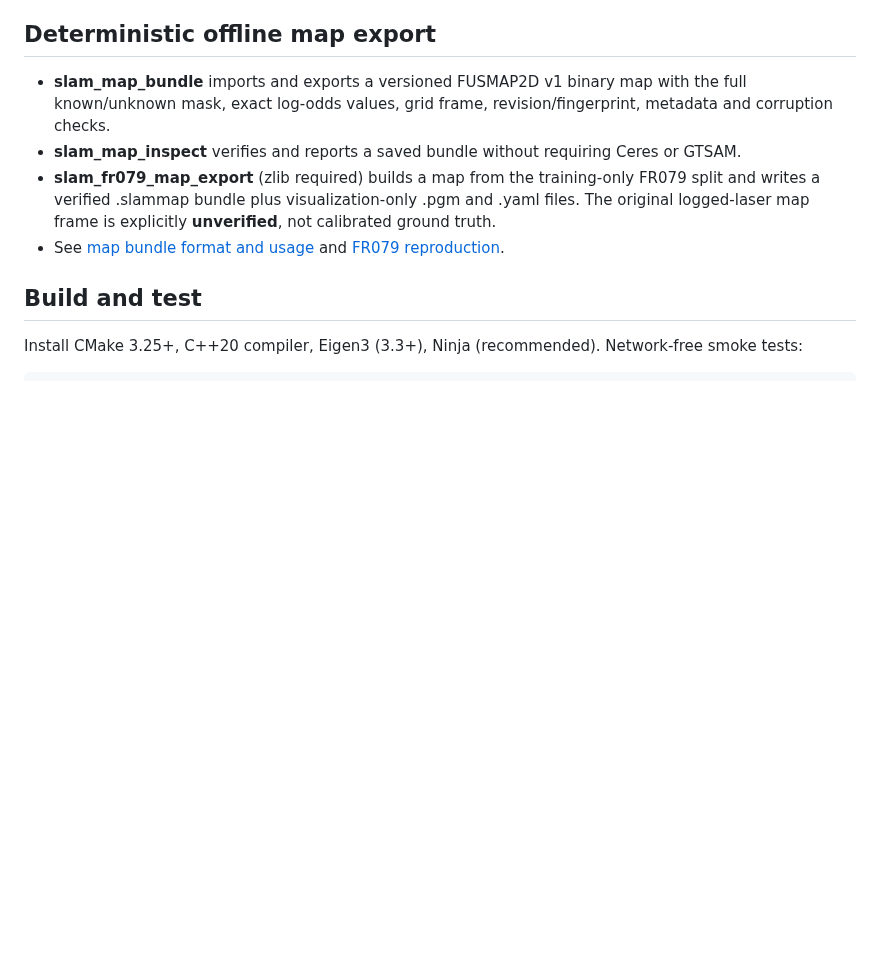
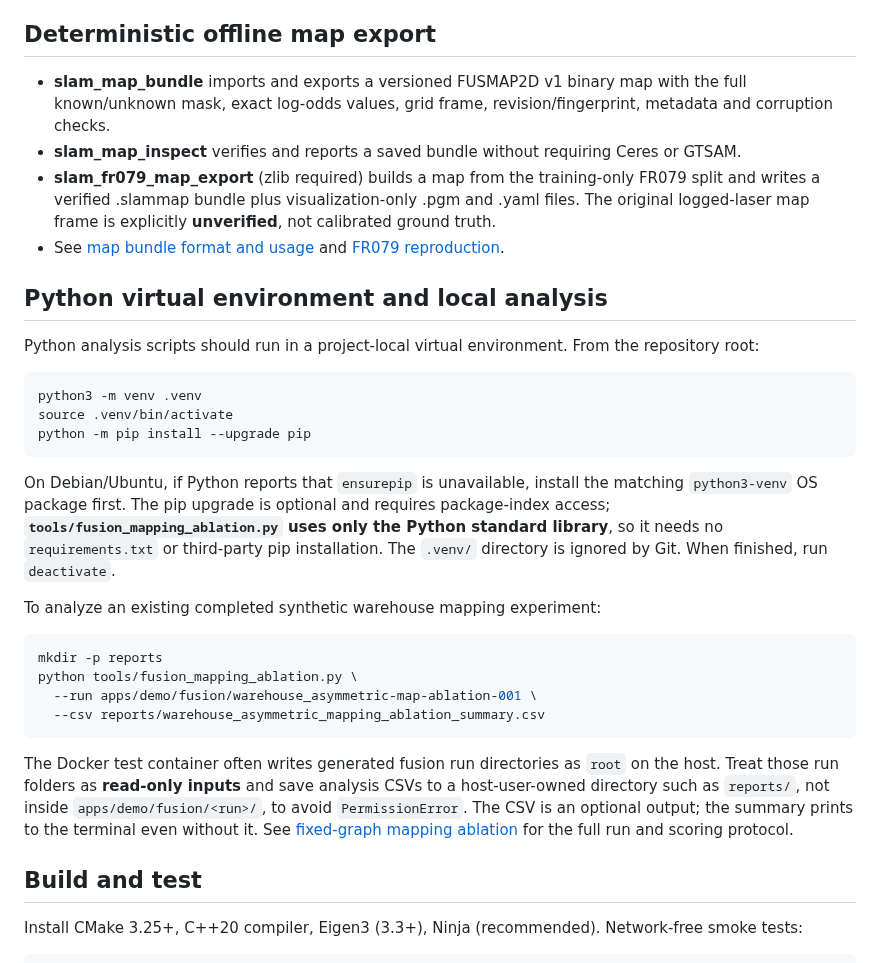
Before and after one commit to civcode/2d-fusion-slam, a Markdown page: README.md, the part around the change. Rendered like a GitHub page; blank space fills up the shorter version.

Commit message:
docs(readme): add Python venv setup and writable CSV export for Docker-generated mapping ablation runs

````diff
--- a/README.md
+++ b/README.md
@@ -42,6 +42,41 @@ LD19 frame/CRC/rollover tests use **synthetically constructed packets**, not ver
 - **slam_map_inspect** verifies and reports a saved bundle without requiring Ceres or GTSAM.
 - **slam_fr079_map_export** (zlib required) builds a map from the training-only FR079 split and writes a verified .slammap bundle plus visualization-only .pgm and .yaml files. The original logged-laser map frame is explicitly **unverified**, not calibrated ground truth.
 - See [map bundle format and usage](docs/map-bundle-v1.md) and [FR079 reproduction](datasets/fr079/README.md).
+
+## Python virtual environment and local analysis
+
+Python analysis scripts should run in a project-local virtual environment.
+From the repository root:
+
+```sh
+python3 -m venv .venv
+source .venv/bin/activate
+python -m pip install --upgrade pip
+```
+
+On Debian/Ubuntu, if Python reports that `ensurepip` is unavailable, install
+the matching `python3-venv` OS package first. The pip upgrade is optional and
+requires package-index access; **`tools/fusion_mapping_ablation.py` uses only
+the Python standard library**, so it needs no `requirements.txt` or third-party
+pip installation. The `.venv/` directory is ignored by Git. When finished,
+run `deactivate`.
+
+To analyze an existing completed synthetic warehouse mapping experiment:
+
+```sh
+mkdir -p reports
+python tools/fusion_mapping_ablation.py \
+  --run apps/demo/fusion/warehouse_asymmetric-map-ablation-001 \
+  --csv reports/warehouse_asymmetric_mapping_ablation_summary.csv
+```
+
+The Docker test container often writes generated fusion run directories
+as `root` on the host. Treat those run folders as **read-only inputs** and
+save analysis CSVs to a host-user-owned directory such as `reports/`, not
+inside `apps/demo/fusion/<run>/`, to avoid `PermissionError`. The CSV is
+an optional output; the summary prints to the terminal even without it.
+See [fixed-graph mapping ablation](docs/fusion-mapping-ablation.md) for
+the full run and scoring protocol.
 
 ## Build and test
 
````
